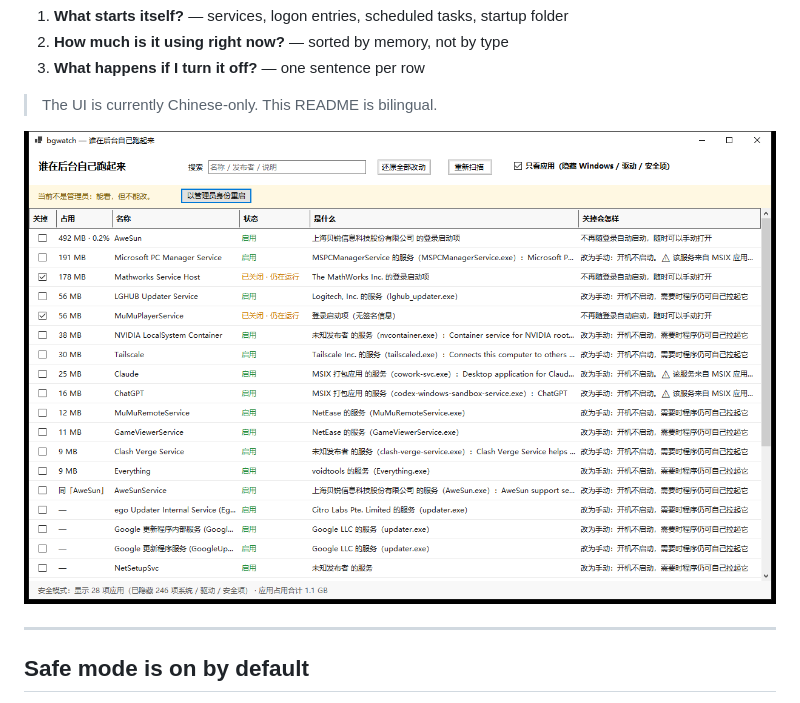
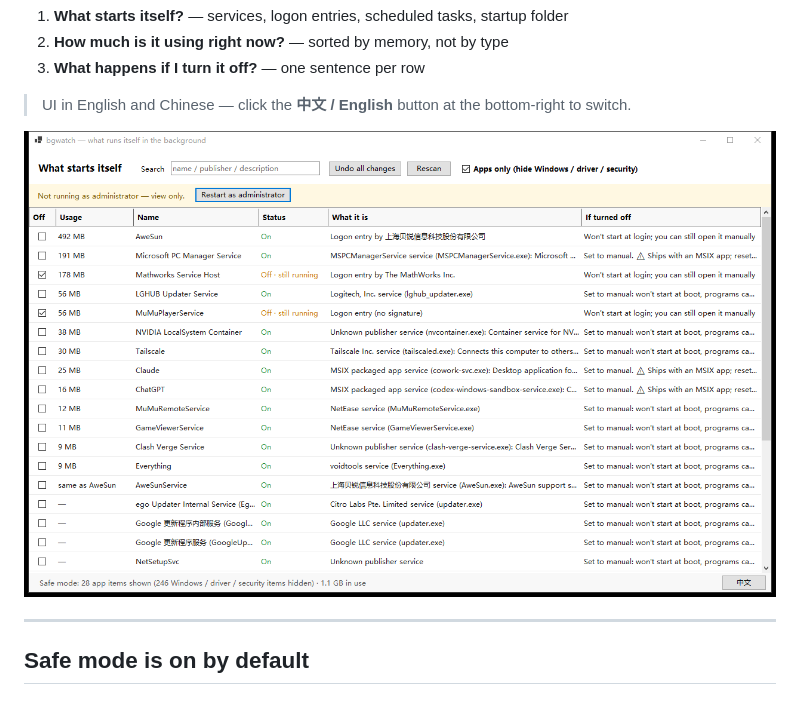
Before and after one commit to Twofruitsgrape/bgwatch, a Markdown page: README.md, the part around the change. Rendered like a GitHub page; pictures changed too: docs/screenshot.png.

```diff
--- a/README.md
+++ b/README.md
@@ -13,7 +13,7 @@ delete things you can't get back. bgwatch answers three questions on a single sc
 2. **How much is it using right now?** — sorted by memory, not by type
 3. **What happens if I turn it off?** — one sentence per row
 
-> The UI is currently Chinese-only. This README is bilingual.
+> UI in English and Chinese — click the **中文 / English** button at the bottom-right to switch.
 
 ![bgwatch](docs/screenshot.png)
 
```
Also changed, not shown: README.zh-CN.md (+3 -1 lines), docs/screenshot.zh.png (added), 5 other files.
